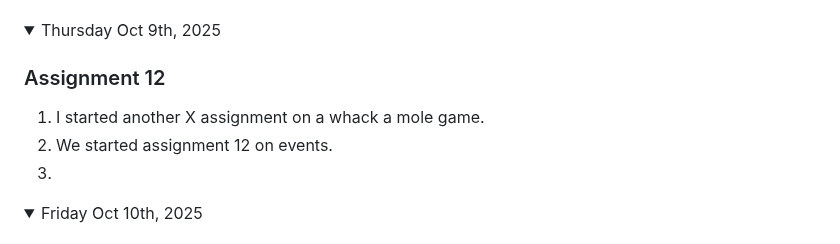
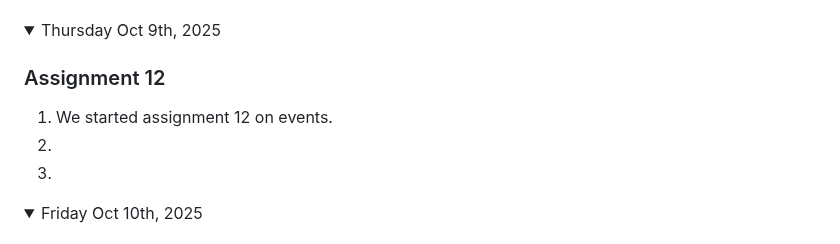
Before and after one commit to nolan-b-mss/game-dev-nolan-2025, a Markdown page: README.md, the part around the change. Rendered like a GitHub page.

```diff
--- a/README.md
+++ b/README.md
@@ -223,8 +223,8 @@ Note: If you have a link to an assignment that has not been marked, put "open" a
 <details open><summary>Thursday Oct 9th, 2025</summary>
 
 ### Assignment 12
-1. I started another X assignment on a whack a mole game.
 1. We started assignment 12 on events.
+1.
 1.
 
 </details>
```
